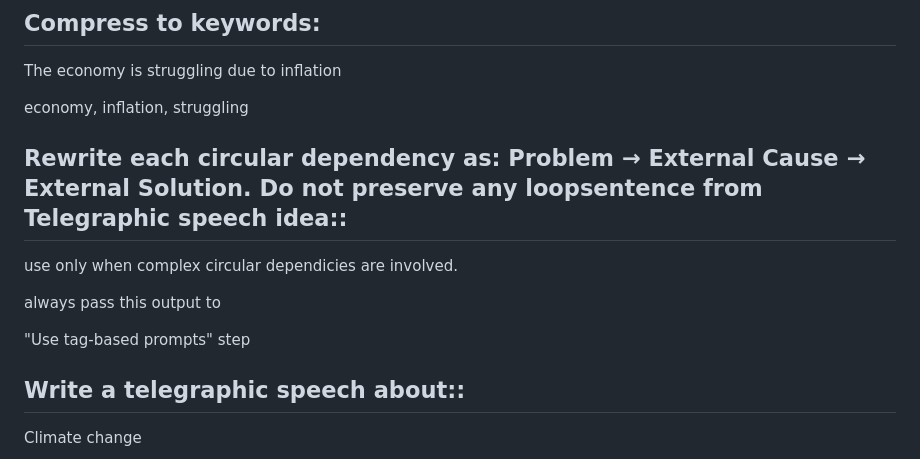
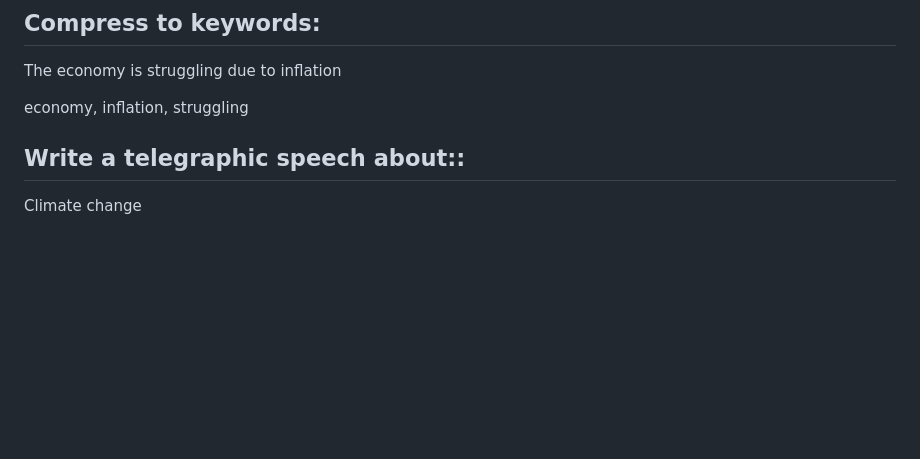
Before and after one commit to zazikant/ax-translator, a Markdown page: README.md, the part around the change. Rendered like a GitHub page; blank space fills up the shorter version.

```diff
--- a/README.md
+++ b/README.md
@@ -39,15 +39,6 @@ A hungry man eats an apple.
 The economy is struggling due to inflation
 
 economy, inflation, struggling
-
-
-## Rewrite each circular dependency as: Problem → External Cause → External Solution. Do not preserve any loopsentence from Telegraphic speech idea::
-
-use only when complex circular dependicies are involved.
-
-always pass this output to
-
-"Use tag-based prompts" step
 
 ## Write a telegraphic speech about::
 
```
